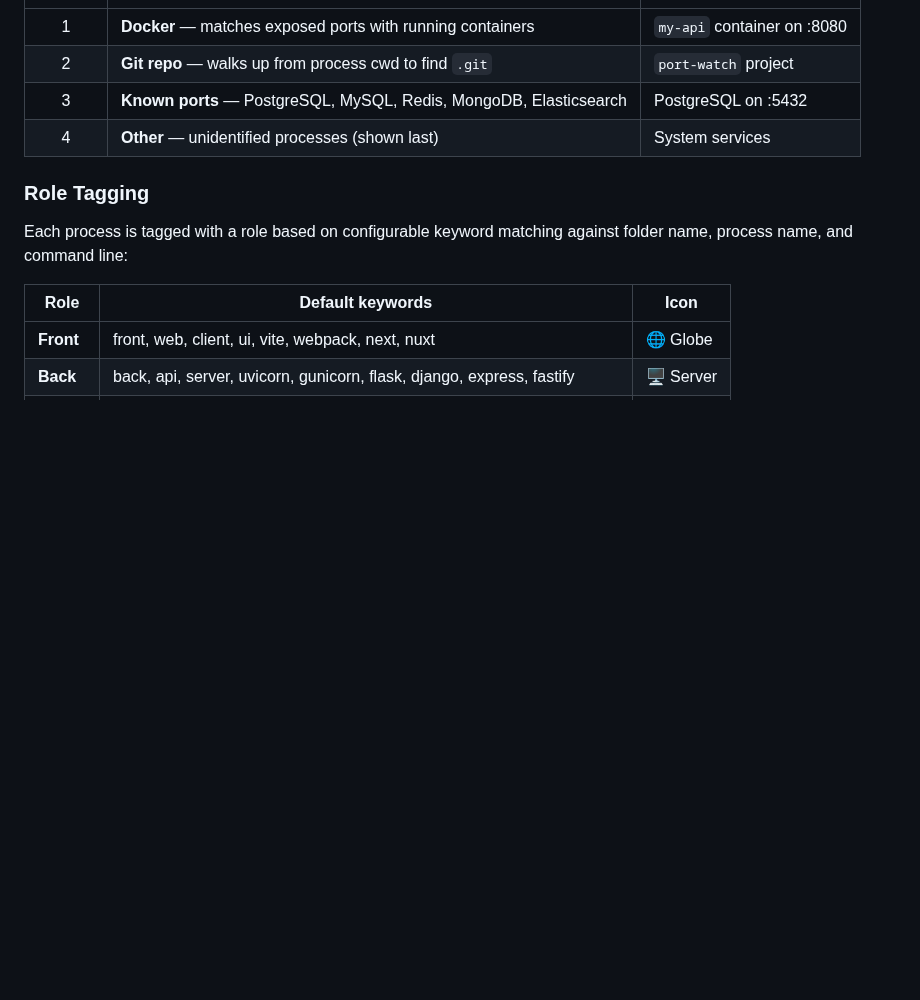
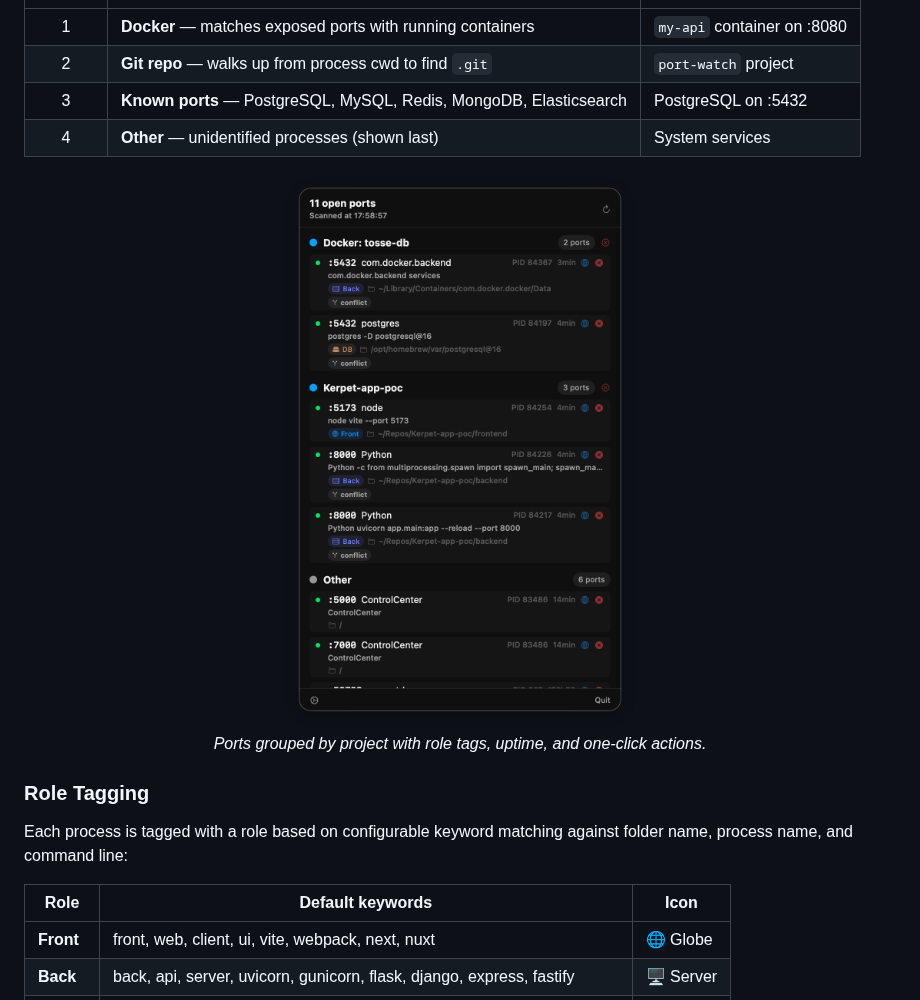
Before and after one commit to Alex375/port-watch, a Markdown page: README.md, the part around one of its changes. Rendered like a GitHub page; blank space fills up the shorter version.

```diff
--- a/README.md
+++ b/README.md
@@ -50,6 +50,12 @@ Ports are automatically grouped by project using this priority:
 | 2 | **Git repo** — walks up from process cwd to find `.git` | `port-watch` project |
 | 3 | **Known ports** — PostgreSQL, MySQL, Redis, MongoDB, Elasticsearch | PostgreSQL on :5432 |
 | 4 | **Other** — unidentified processes (shown last) | System services |
+
+<p align="center">
+  <img src="screenshots/main_screen.png" width="420" alt="Port list grouped by project" />
+  <br />
+  <em>Ports grouped by project with role tags, uptime, and one-click actions.</em>
+</p>
 
 ### Role Tagging
 
```
Also changed, not shown: other parts of README.md (+13 -7 lines), screenshots/app_icon.png (added).
